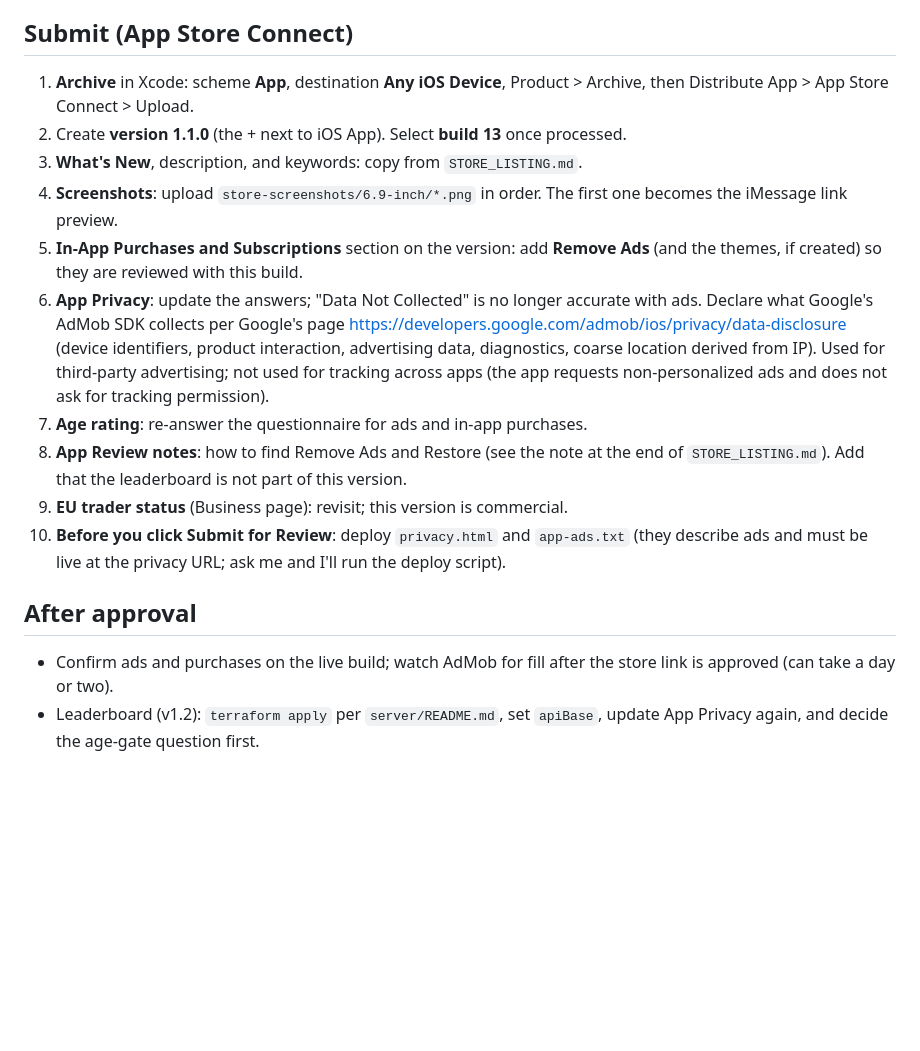
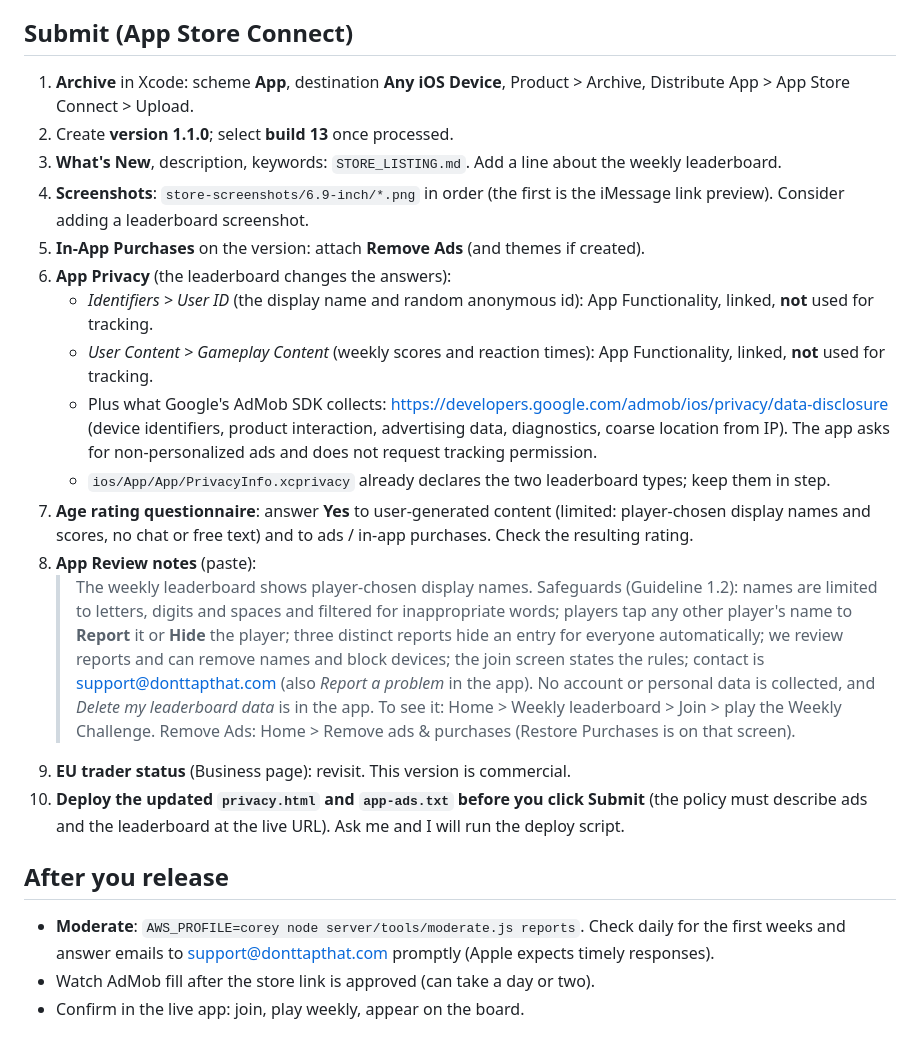
Before and after one commit to coreman27/tapthat, a Markdown page: RELEASE_1.1.md, the part around one of its changes. Drawn GitHub-style; blank space fills up the shorter version.

```diff
--- a/RELEASE_1.1.md
+++ b/RELEASE_1.1.md
@@ -41,30 +53,37 @@ builds stay on test ads so the simulator never serves real ads.
 
 ## Submit (App Store Connect)
 
-1. **Archive** in Xcode: scheme **App**, destination **Any iOS Device**, Product > Archive, then
-   Distribute App > App Store Connect > Upload.
-2. Create **version 1.1.0** (the + next to iOS App). Select **build 13** once processed.
-3. **What's New**, description, and keywords: copy from `STORE_LISTING.md`.
-4. **Screenshots**: upload `store-screenshots/6.9-inch/*.png` in order. The first one becomes
-   the iMessage link preview.
-5. **In-App Purchases and Subscriptions** section on the version: add **Remove Ads** (and the
-   themes, if created) so they are reviewed with this build.
-6. **App Privacy**: update the answers; "Data Not Collected" is no longer accurate with ads.
-   Declare what Google's AdMob SDK collects per Google's page
-   <https://developers.google.com/admob/ios/privacy/data-disclosure>
-   (device identifiers, product interaction, advertising data, diagnostics, coarse location
-   derived from IP). Used for third-party advertising; not used for tracking across apps (the app
-   requests non-personalized ads and does not ask for tracking permission).
-7. **Age rating**: re-answer the questionnaire for ads and in-app purchases.
-8. **App Review notes**: how to find Remove Ads and Restore (see the note at the end of
-   `STORE_LISTING.md`). Add that the leaderboard is not part of this version.
-9. **EU trader status** (Business page): revisit; this version is commercial.
-10. **Before you click Submit for Review**: deploy `privacy.html` and `app-ads.txt` (they describe
-    ads and must be live at the privacy URL; ask me and I'll run the deploy script).
+1. **Archive** in Xcode: scheme **App**, destination **Any iOS Device**, Product > Archive, Distribute App >
+   App Store Connect > Upload.
+2. Create **version 1.1.0**; select **build 13** once processed.
+3. **What's New**, description, keywords: `STORE_LISTING.md`. Add a line about the weekly leaderboard.
+4. **Screenshots**: `store-screenshots/6.9-inch/*.png` in order (the first is the iMessage link preview).
+   Consider adding a leaderboard screenshot.
+5. **In-App Purchases** on the version: attach **Remove Ads** (and themes if created).
+6. **App Privacy** (the leaderboard changes the answers):
+   - *Identifiers > User ID* (the display name and random anonymous id): App Functionality, linked, **not** used for tracking.
+   - *User Content > Gameplay Content* (weekly scores and reaction times): App Functionality, linked, **not** used for tracking.
+   - Plus what Google's AdMob SDK collects: <https://developers.google.com/admob/ios/privacy/data-disclosure>
+     (device identifiers, product interaction, advertising data, diagnostics, coarse location from IP).
+     The app asks for non-personalized ads and does not request tracking permission.
+   - `ios/App/App/PrivacyInfo.xcprivacy` already declares the two leaderboard types; keep them in step.
+7. **Age rating questionnaire**: answer **Yes** to user-generated content (limited: player-chosen display names
+   and scores, no chat or free text) and to ads / in-app purchases. Check the resulting rating.
+8. **App Review notes** (paste):
+   > The weekly leaderboard shows player-chosen display names. Safeguards (Guideline 1.2): names are limited
+   > to letters, digits and spaces and filtered for inappropriate words; players tap any other player's name to
+   > **Report** it or **Hide** the player; three distinct reports hide an entry for everyone automatically; we review
+   > reports and can remove names and block devices; the join screen states the rules; contact is
+   > support@donttapthat.com (also *Report a problem* in the app). No account or personal data is collected, and
+   > *Delete my leaderboard data* is in the app. To see it: Home > Weekly leaderboard > Join > play the Weekly Challenge.
+   > Remove Ads: Home > Remove ads & purchases (Restore Purchases is on that screen).
+9. **EU trader status** (Business page): revisit. This version is commercial.
+10. **Deploy the updated `privacy.html` and `app-ads.txt` before you click Submit** (the policy must describe
+    ads and the leaderboard at the live URL). Ask me and I will run the deploy script.
 
-## After approval
+## After you release
 
-- Confirm ads and purchases on the live build; watch AdMob for fill after the store link is
-  approved (can take a day or two).
-- Leaderboard (v1.2): `terraform apply` per `server/README.md`, set `apiBase`, update App
-  Privacy again, and decide the age-gate question first.
+- **Moderate**: `AWS_PROFILE=corey node server/tools/moderate.js reports`. Check daily for the first weeks and
+  answer emails to support@donttapthat.com promptly (Apple expects timely responses).
+- Watch AdMob fill after the store link is approved (can take a day or two).
+- Confirm in the live app: join, play weekly, appear on the board.
```
Also changed, not shown: other parts of RELEASE_1.1.md (+38 -26 lines).
